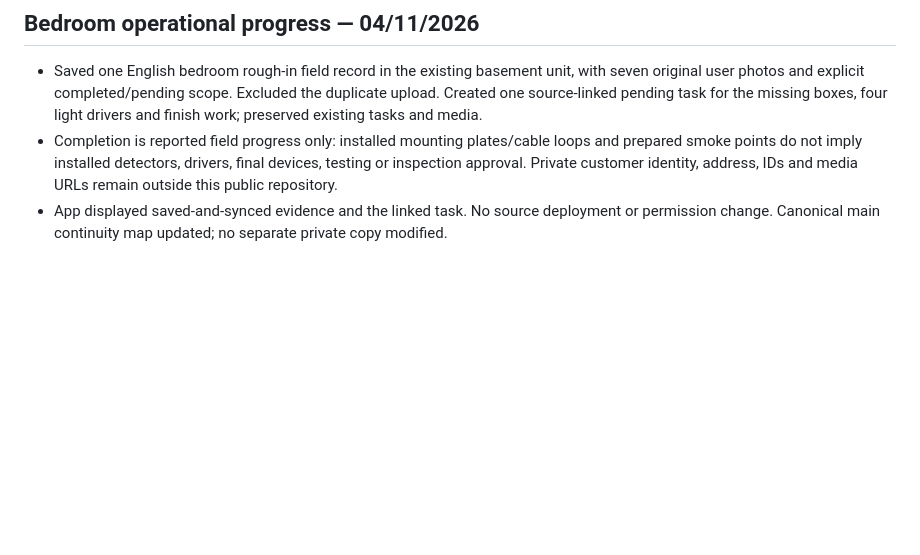
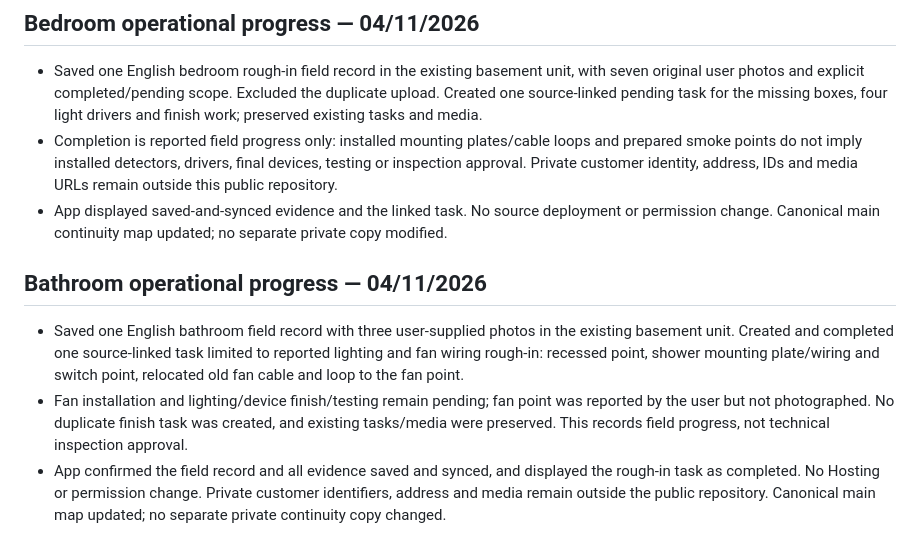
Before and after one commit to tiagoIA/obra-manager, a Markdown page: MAPA_DO_PROJETO.md, the part around the change. Drawn GitHub-style; blank space fills up the shorter version.

Commit message:
docs: record bathroom rough-in progress and evidence

```diff
--- a/MAPA_DO_PROJETO.md
+++ b/MAPA_DO_PROJETO.md
@@ -433,3 +433,10 @@ Tiago autorizou explicitamente usar o projeto atual obra-manager-4ecc7 (já Blaz
 - Saved one English bedroom rough-in field record in the existing basement unit, with seven original user photos and explicit completed/pending scope. Excluded the duplicate upload. Created one source-linked pending task for the missing boxes, four light drivers and finish work; preserved existing tasks and media.
 - Completion is reported field progress only: installed mounting plates/cable loops and prepared smoke points do not imply installed detectors, drivers, final devices, testing or inspection approval. Private customer identity, address, IDs and media URLs remain outside this public repository.
 - App displayed saved-and-synced evidence and the linked task. No source deployment or permission change. Canonical main continuity map updated; no separate private copy modified.
+
+
+## Bathroom operational progress — 04/11/2026
+
+- Saved one English bathroom field record with three user-supplied photos in the existing basement unit. Created and completed one source-linked task limited to reported lighting and fan wiring rough-in: recessed point, shower mounting plate/wiring and switch point, relocated old fan cable and loop to the fan point.
+- Fan installation and lighting/device finish/testing remain pending; fan point was reported by the user but not photographed. No duplicate finish task was created, and existing tasks/media were preserved. This records field progress, not technical inspection approval.
+- App confirmed the field record and all evidence saved and synced, and displayed the rough-in task as completed. No Hosting or permission change. Private customer identifiers, address and media remain outside the public repository. Canonical main map updated; no separate private continuity copy changed.
```
